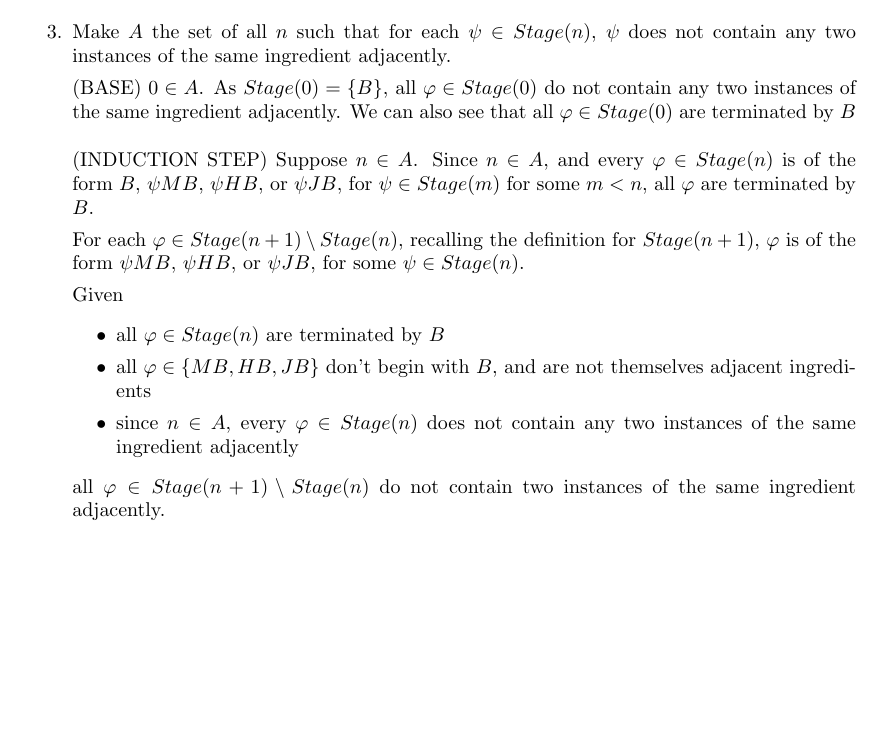
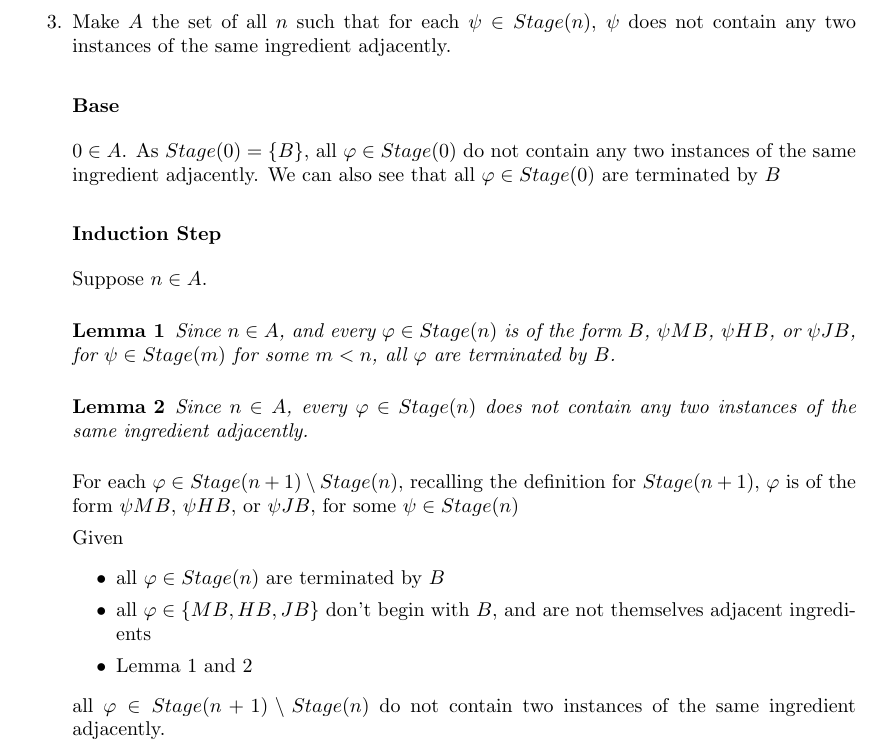
Before and after one commit to MaxwellBo/PHIL3110_Assignments, a LaTeX problem sheet (Assignment_1_Solutions.tex): part of page 2 of 2, cut so that both start at the same text, the shorter picture padded with empty space. Compiled offline with pdfLaTeX.

Commit message:
Fix induction

```diff
--- a/Assignment_1_Solutions.tex
+++ b/Assignment_1_Solutions.tex
@@ -3,6 +3,8 @@
 \usepackage{amsmath}
 \usepackage{amssymb}
 \usepackage{bussproofs}
+
+\newtheorem{lemma}{Lemma}
 
 \newcommand{\MODEL}{\mathcal{M}}
 \newcommand{\LANGUAGE}{\mathcal{L}}
@@ -124,15 +126,26 @@ nohead]{geometry}
 
     \item Make $A$ the set of all $n$ such that for each $\psi \in Stage(n)$, $\psi$ does not contain any two instances of the same ingredient adjacently.
 
-    \uppercase{(BASE)} $0 \in A$. As $Stage(0) = \SET{B}$, all $\varphi \in Stage(0)$ do not contain any two instances of the same ingredient adjacently. We can also see that all $\varphi \in Stage(0)$ are terminated by $B$\\\\
-    \uppercase{(INDUCTION STEP)} Suppose $n \in A$.  Since $n \in A$, and every $\varphi \in Stage(n)$ is of the form $B$, $\psi MB$, $\psi HB$, or $\psi JB$, for $\psi \in Stage(m)$ for some $m < n$, all $\varphi$ are terminated by $B$.
+    \subsubsection*{Base} $0 \in A$. As $Stage(0) = \SET{B}$, all $\varphi \in Stage(0)$ do not contain any two instances of the same ingredient adjacently. We can also see that all $\varphi \in Stage(0)$ are terminated by $B$
 
-        For each $\varphi \in Stage(n + 1) \setminus Stage(n)$, recalling the definition for $Stage(n + 1)$, $\varphi$ is of the form $\psi MB$, $\psi HB$, or $\psi JB$, for some $\psi \in Stage(n)$.
+
+    \subsubsection*{Induction Step}
+    Suppose $n \in A$.
+
+    \begin{lemma}
+    Since $n \in A$, and every $\varphi \in Stage(n)$ is of the form $B$, $\psi MB$, $\psi HB$, or $\psi JB$, for $\psi \in Stage(m)$ for some $m < n$, all $\varphi$ are terminated by $B$.
+    \end{lemma}
+
+    \begin{lemma}
+    Since $n \in A$, every $\varphi \in Stage(n)$ does not contain any two instances of the same ingredient adjacently.
+    \end{lemma}
+
+        For each $\varphi \in Stage(n + 1) \setminus Stage(n)$, recalling the definition for $Stage(n + 1)$, $\varphi$ is of the form $\psi MB$, $\psi HB$, or $\psi JB$, for some $\psi \in Stage(n)$
 
         Given \begin{itemize}
             \item all $\varphi \in Stage(n)$ are terminated by $B$
             \item all $\varphi \in \SET{MB, HB, JB}$ don't begin with $B$, and are not themselves adjacent ingredients
-            \item since $n \in A$, every $\varphi \in Stage(n)$ does not contain any two instances of the same ingredient adjacently
+            \item Lemma 1 and 2
         \end{itemize}
 
         all $\varphi \in Stage(n + 1) \setminus Stage(n)$ do not contain two instances of the same ingredient adjacently.
```
Also changed, not shown: Assignment_1_Solutions.pdf.
